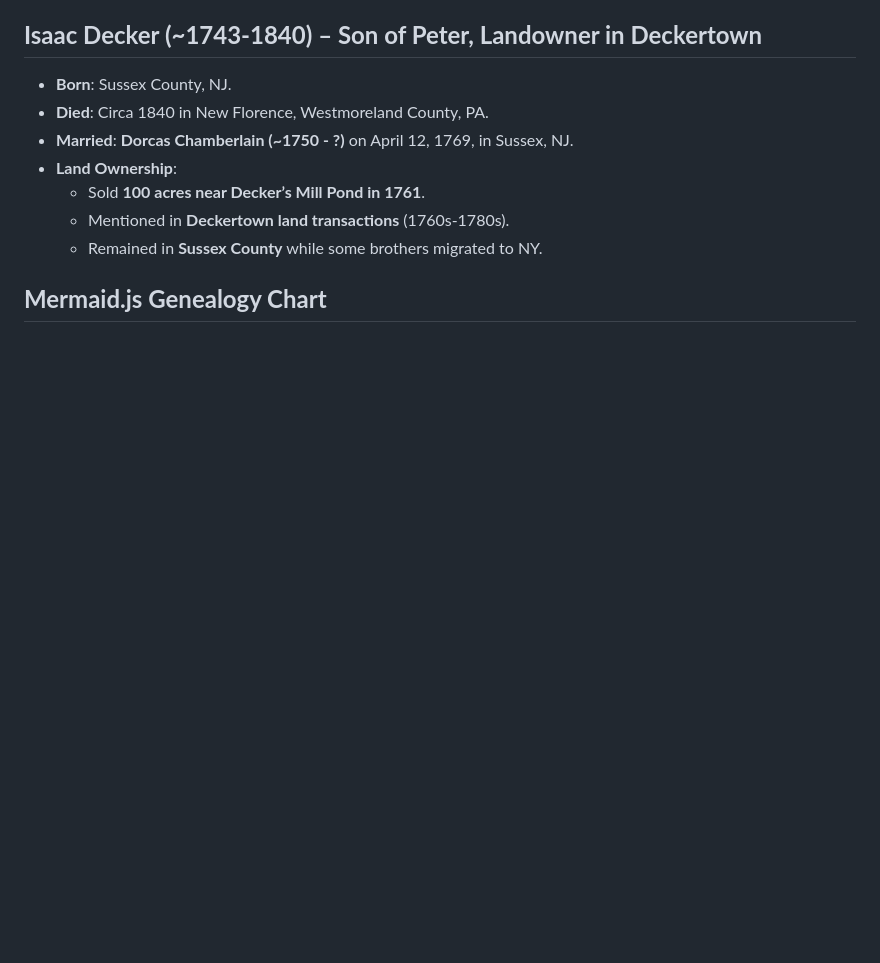
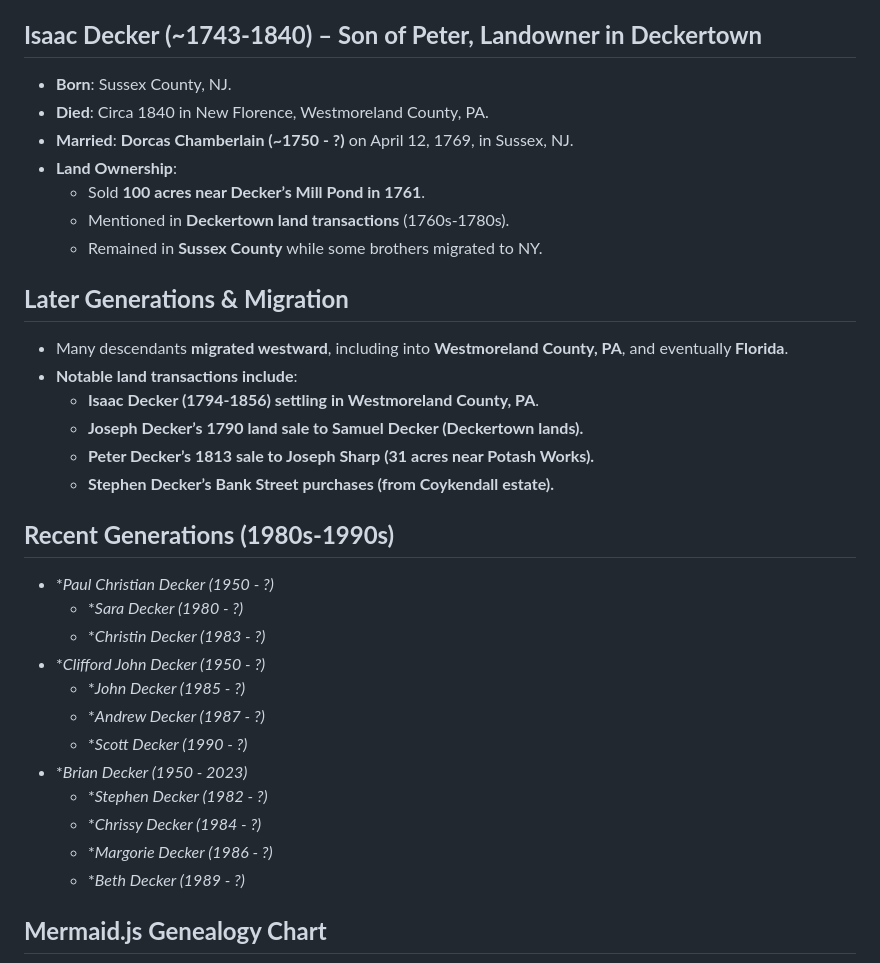
Before and after one commit to Deck-J/geneology, a Markdown page: README.md, the part around the change printed below. Rendered like a GitHub page; blank space fills up the shorter version.

````diff
--- a/README.md
+++ b/README.md
@@ -26,6 +26,28 @@ The first confirmed settler in the Decker family line in Deckertown was **Peter
   - Mentioned in **Deckertown land transactions** (1760s-1780s).
   - Remained in **Sussex County** while some brothers migrated to NY.
 
+## **Later Generations & Migration**
+- Many descendants **migrated westward**, including into **Westmoreland County, PA**, and eventually **Florida**.
+- **Notable land transactions include**:
+  - **Isaac Decker (1794-1856) settling in Westmoreland County, PA**.
+  - **Joseph Decker’s 1790 land sale to Samuel Decker (Deckertown lands).**
+  - **Peter Decker’s 1813 sale to Joseph Sharp (31 acres near Potash Works).**
+  - **Stephen Decker’s Bank Street purchases (from Coykendall estate).**
+
+## **Recent Generations (1980s-1990s)**
+- **Paul Christian Decker (*1950 - ?)**
+  - **Sara Decker (*1980 - ?)**
+  - **Christin Decker (*1983 - ?)**
+- **Clifford John Decker (*1950 - ?)**
+  - **John Decker (*1985 - ?)**
+  - **Andrew Decker (*1987 - ?)**
+  - **Scott Decker (*1990 - ?)**
+- **Brian Decker (*1950 - 2023)**
+  - **Stephen Decker (*1982 - ?)**
+  - **Chrissy Decker (*1984 - ?)**
+  - **Margorie Decker (*1986 - ?)**
+  - **Beth Decker (*1989 - ?)**
+
 ## **Mermaid.js Genealogy Chart**
 ```mermaid
 graph TD
````
Also changed, not shown: other parts of README.md (+12 -7 lines).
